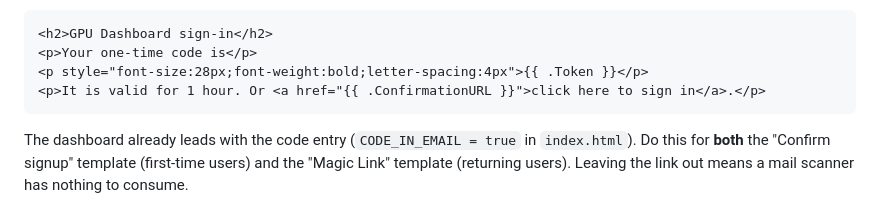
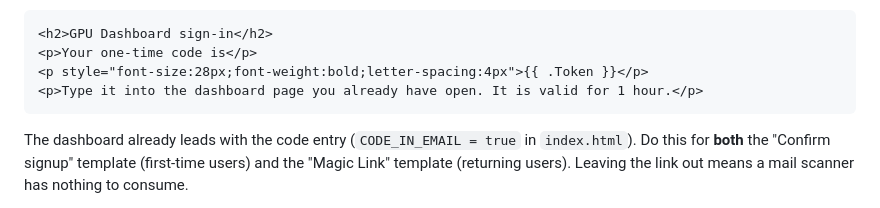
Before and after one commit to LeoMeow123/vibes, a Markdown page: gpu-dashboard/README.md, the part around the change. Rendered like a GitHub page.

Commit message:
gpu-dashboard README: template without link
Co-Authored-By: Claude Fable 5.1 <noreply@anthropic.com>
Claude-Session: https://claude.ai/code/session_0155kKQ4LftpMNb9XLS7CSDw

````diff
--- a/gpu-dashboard/README.md
+++ b/gpu-dashboard/README.md
@@ -83,7 +83,7 @@ Salk's mail security opens links before recipients do, which consumes one-time s
 <h2>GPU Dashboard sign-in</h2>
 <p>Your one-time code is</p>
 <p style="font-size:28px;font-weight:bold;letter-spacing:4px">{{ .Token }}</p>
-<p>It is valid for 1 hour. Or <a href="{{ .ConfirmationURL }}">click here to sign in</a>.</p>
+<p>Type it into the dashboard page you already have open. It is valid for 1 hour.</p>
 ```
 
 The dashboard already leads with the code entry (`CODE_IN_EMAIL = true` in `index.html`). Do this for **both** the "Confirm signup" template (first-time users) and the "Magic Link" template (returning users). Leaving the link out means a mail scanner has nothing to consume.
````
